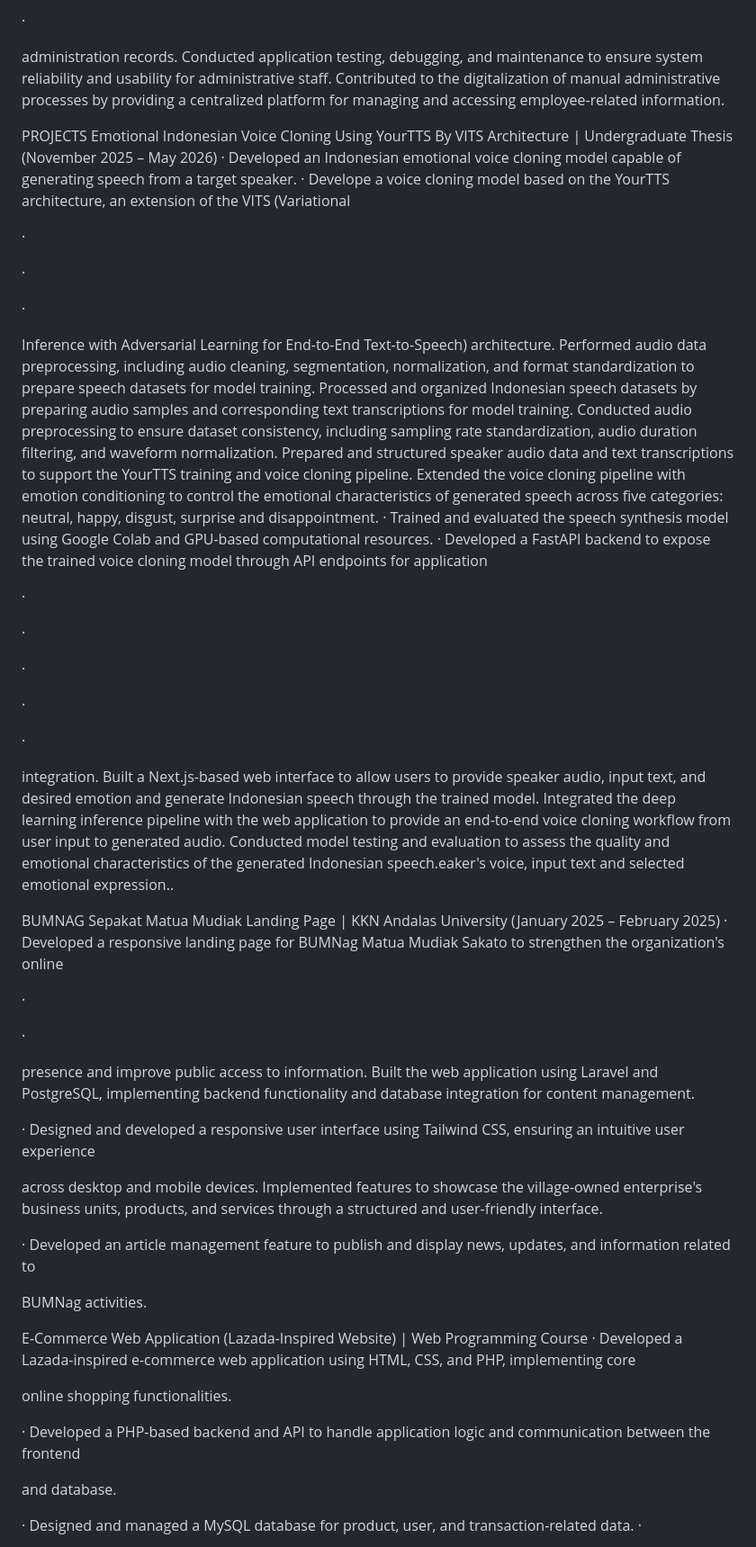
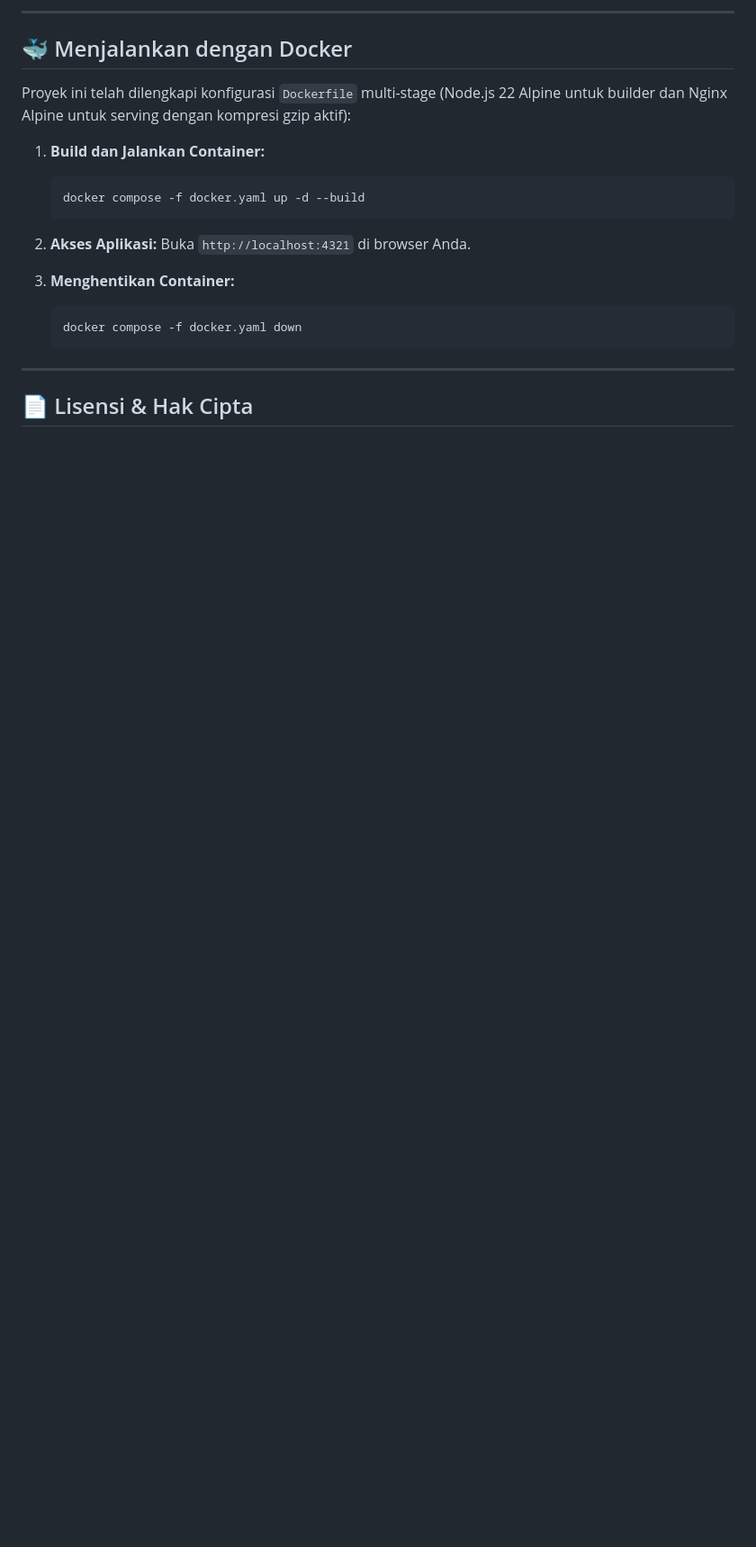
Before and after one commit to glifordosade/myprofile, a Markdown page: README.md, the part around one of its changes. Shown at 90% size. GitHub-like rendering; blank space fills up the shorter version.

````diff
--- a/README.md
+++ b/README.md
@@ -96,87 +148,24 @@ Implemented CRUD operations and data validation to improve the accuracy and cons
 
-·
+---
 
-administration records.
-Conducted application testing, debugging, and maintenance to ensure system reliability and usability for
-administrative staff.
-Contributed to the digitalization of manual administrative processes by providing a centralized platform for
-managing and accessing employee-related information.
+## 🐳 Menjalankan dengan Docker
 
-PROJECTS
-Emotional Indonesian Voice Cloning Using YourTTS By VITS Architecture | Undergraduate Thesis (November 2025
-– May 2026)
-· Developed an Indonesian emotional voice cloning model capable of generating speech from a target speaker.
-· Develope a voice cloning model based on the YourTTS architecture, an extension of the VITS (Variational
+Proyek ini telah dilengkapi konfigurasi `Dockerfile` multi-stage (Node.js 22 Alpine untuk builder dan Nginx Alpine untuk serving dengan kompresi gzip aktif):
 
-·
+1. **Build dan Jalankan Container:**
+   ```bash
+   docker compose -f docker.yaml up -d --build
+   ```
 
-·
+2. **Akses Aplikasi:**
+   Buka `http://localhost:4321` di browser Anda.
 
-·
+3. **Menghentikan Container:**
+   ```bash
+   docker compose -f docker.yaml down
+   ```
 
-Inference with Adversarial Learning for End-to-End Text-to-Speech) architecture.
-Performed audio data preprocessing, including audio cleaning, segmentation, normalization, and format
-standardization to prepare speech datasets for model training.
-Processed and organized Indonesian speech datasets by preparing audio samples and corresponding text
-transcriptions for model training.
-Conducted audio preprocessing to ensure dataset consistency, including sampling rate standardization, audio
-duration filtering, and waveform normalization.
-Prepared and structured speaker audio data and text transcriptions to support the YourTTS training and voice
-cloning pipeline.
-Extended the voice cloning pipeline with emotion conditioning to control the emotional characteristics of
-generated speech across five categories: neutral, happy, disgust, surprise and disappointment.
-·
-Trained and evaluated the speech synthesis model using Google Colab and GPU-based computational resources.
-· Developed a FastAPI backend to expose the trained voice cloning model through API endpoints for application
+---
 
-·
+## 📄 Lisensi & Hak Cipta
 
-·
-
-·
-
-·
-
-·
-
-integration.
-Built a Next.js-based web interface to allow users to provide speaker audio, input text, and desired emotion and
-generate Indonesian speech through the trained model.
-Integrated the deep learning inference pipeline with the web application to provide an end-to-end voice cloning
-workflow from user input to generated audio.
-Conducted model testing and evaluation to assess the quality and emotional characteristics of the generated
-Indonesian speech.eaker's voice, input text and selected emotional expression..
-
-BUMNAG Sepakat Matua Mudiak Landing Page | KKN Andalas University (January 2025 – February 2025)
-· Developed a responsive landing page for BUMNag Matua Mudiak Sakato to strengthen the organization's online
-
-·
-
-·
-
-presence and improve public access to information.
-Built the web application using Laravel and PostgreSQL, implementing backend functionality and database
-integration for content management.
-
-· Designed and developed a responsive user interface using Tailwind CSS, ensuring an intuitive user experience
-
-across desktop and mobile devices.
-Implemented features to showcase the village-owned enterprise's business units, products, and services through a
-structured and user-friendly interface.
-
-· Developed an article management feature to publish and display news, updates, and information related to
-
-BUMNag activities.
-
-E-Commerce Web Application (Lazada-Inspired Website) | Web Programming Course
-· Developed a Lazada-inspired e-commerce web application using HTML, CSS, and PHP, implementing core
-
-online shopping functionalities.
-
-· Developed a PHP-based backend and API to handle application logic and communication between the frontend
-
-and database.
-
-· Designed and managed a MySQL database for product, user, and transaction-related data.
-·
-
````
Also changed, not shown: other parts of README.md (+123 -118 lines).
